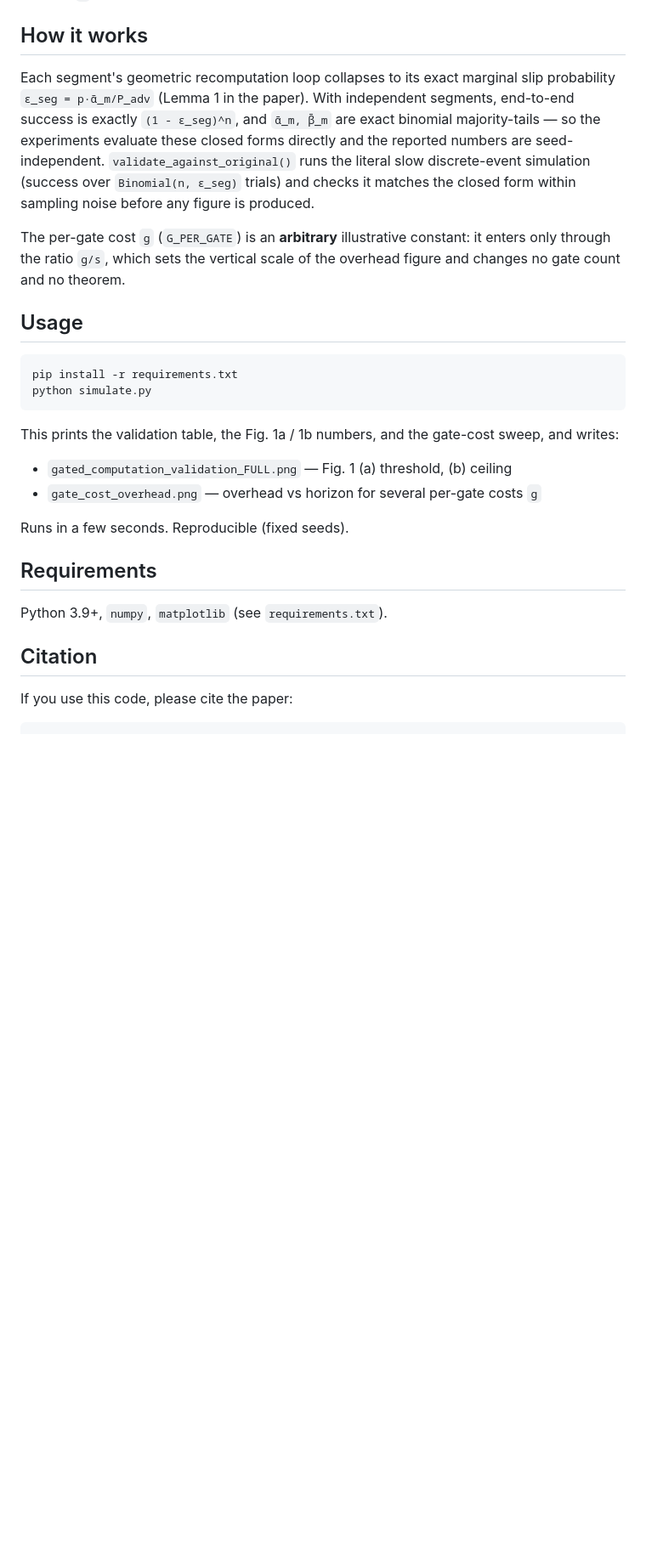
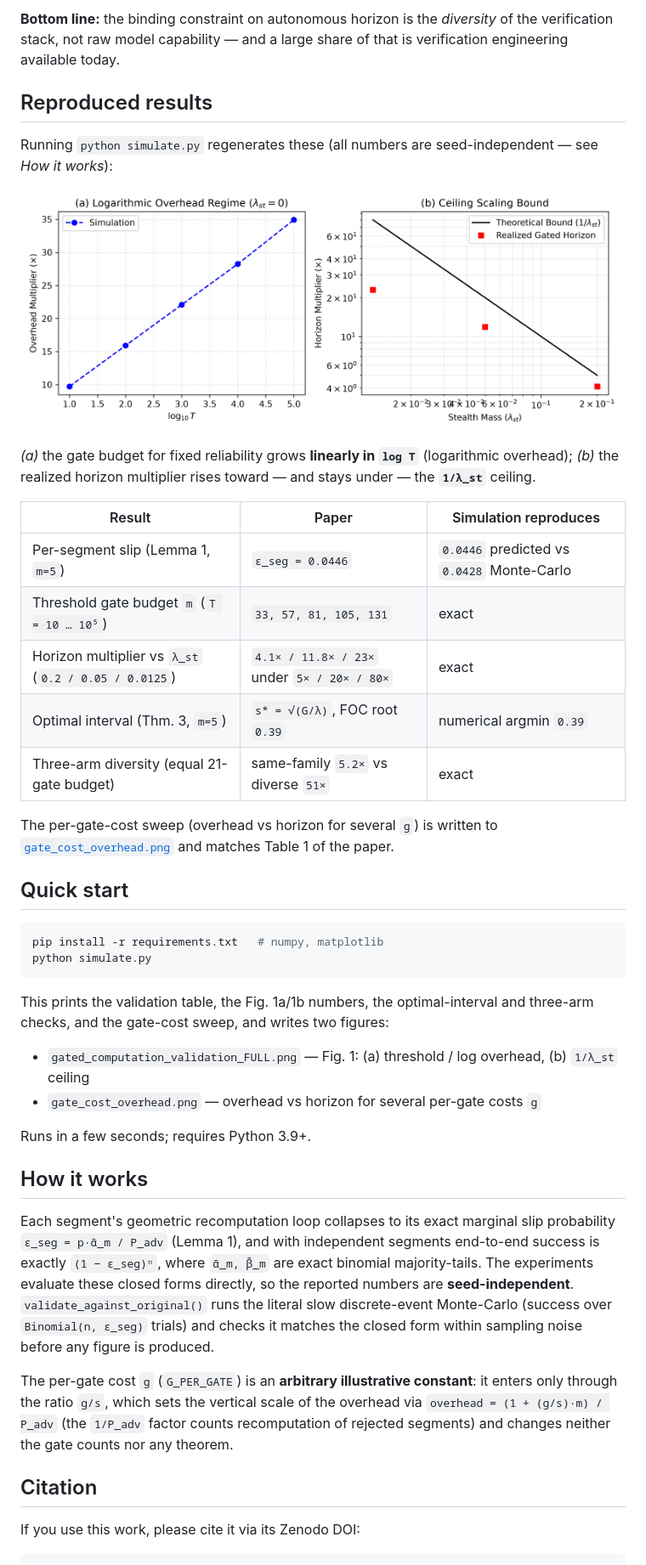
Before and after one commit to ivmat/gated-computation-sim, a Markdown page: README.md, the part around one of its changes. Shown at 85% size. Rendered like a GitHub page; pictures changed too: gated_computation_validation_FULL.png (added); blank space fills up the shorter version.

````diff
--- a/README.md
+++ b/README.md
@@ -23,41 +68,60 @@ whole gate family passes (the stealth mass). The script validates three results:
+**Bottom line:** the binding constraint on autonomous horizon is the *diversity* of the verification
+stack, not raw model capability — and a large share of that is verification engineering available
+today.
+
+## Reproduced results
+
+Running `python simulate.py` regenerates these (all numbers are seed-independent — see *How it
+works*):
+
+![Threshold (log overhead) and the 1/λ_st horizon ceiling](gated_computation_validation_FULL.png)
+
+*(a)* the gate budget for fixed reliability grows **linearly in `log T`** (logarithmic overhead);
+*(b)* the realized horizon multiplier rises toward — and stays under — the **`1/λ_st`** ceiling.
+
+| Result | Paper | Simulation reproduces |
+|---|---|---|
+| Per-segment slip (Lemma 1, `m=5`) | `ε_seg = 0.0446` | `0.0446` predicted vs `0.0428` Monte-Carlo |
+| Threshold gate budget `m` (`T = 10 … 10⁵`) | `33, 57, 81, 105, 131` | exact |
+| Horizon multiplier vs `λ_st` (`0.2 / 0.05 / 0.0125`) | `4.1× / 11.8× / 23×` under `5× / 20× / 80×` | exact |
+| Optimal interval (Thm. 3, `m=5`) | `s* = √(G/λ)`, FOC root `0.39` | numerical argmin `0.39` |
+| Three-arm diversity (equal 21-gate budget) | same-family `5.2×` vs diverse `51×` | exact |
+
+The per-gate-cost sweep (overhead vs horizon for several `g`) is written to
+[`gate_cost_overhead.png`](gate_cost_overhead.png) and matches Table 1 of the paper.
+
+## Quick start
+
+```bash
+pip install -r requirements.txt   # numpy, matplotlib
+python simulate.py
+```
+
+This prints the validation table, the Fig. 1a/1b numbers, the optimal-interval and three-arm
+checks, and the gate-cost sweep, and writes two figures:
+
+- `gated_computation_validation_FULL.png` — Fig. 1: (a) threshold / log overhead, (b) `1/λ_st` ceiling
+- `gate_cost_overhead.png` — overhead vs horizon for several per-gate costs `g`
+
+Runs in a few seconds; requires Python 3.9+.
 
 ## How it works
 
-Each segment's geometric recomputation loop collapses to its exact marginal slip
-probability `ε_seg = p·ᾱ_m/P_adv` (Lemma 1 in the paper). With independent
-segments, end-to-end success is exactly `(1 - ε_seg)^n`, and `ᾱ_m, β̄_m` are exact
-binomial majority-tails — so the experiments evaluate these closed forms directly
-and the reported numbers are seed-independent. `validate_against_original()` runs
-the literal slow discrete-event simulation (success over `Binomial(n, ε_seg)`
-trials) and checks it matches the closed form within sampling noise before any
-figure is produced.
+Each segment's geometric recomputation loop collapses to its exact marginal slip probability
+`ε_seg = p·ᾱ_m / P_adv` (Lemma 1), and with independent segments end-to-end success is exactly
+`(1 − ε_seg)ⁿ`, where `ᾱ_m, β̄_m` are exact binomial majority-tails. The experiments evaluate these
+closed forms directly, so the reported numbers are **seed-independent**. `validate_against_original()`
+runs the literal slow discrete-event Monte-Carlo (success over `Binomial(n, ε_seg)` trials) and
+checks it matches the closed form within sampling noise before any figure is produced.
 
-The per-gate cost `g` (`G_PER_GATE`) is an **arbitrary** illustrative constant:
-it enters only through the ratio `g/s`, which sets the vertical scale of the
-overhead figure and changes no gate count and no theorem.
-
-## Usage
-
-```bash
-pip install -r requirements.txt
-python simulate.py
-```
-
-This prints the validation table, the Fig. 1a / 1b numbers, and the gate-cost
-sweep, and writes:
-
-- `gated_computation_validation_FULL.png` — Fig. 1 (a) threshold, (b) ceiling
-- `gate_cost_overhead.png` — overhead vs horizon for several per-gate costs `g`
-
-Runs in a few seconds. Reproducible (fixed seeds).
-
-## Requirements
-
-Python 3.9+, `numpy`, `matplotlib` (see `requirements.txt`).
+The per-gate cost `g` (`G_PER_GATE`) is an **arbitrary illustrative constant**: it enters only
+through the ratio `g/s`, which sets the vertical scale of the overhead via
+`overhead = (1 + (g/s)·m) / P_adv` (the `1/P_adv` factor counts recomputation of rejected segments)
+and changes neither the gate counts nor any theorem.
 
 ## Citation
 
-If you use this code, please cite the paper:
+If you use this work, please cite it via its Zenodo DOI:
 
 ```bibtex
 @misc{matijasevic2026gated,
````
Also changed, not shown: other parts of README.md (+76 -23 lines), gate_cost_overhead.png (added).
